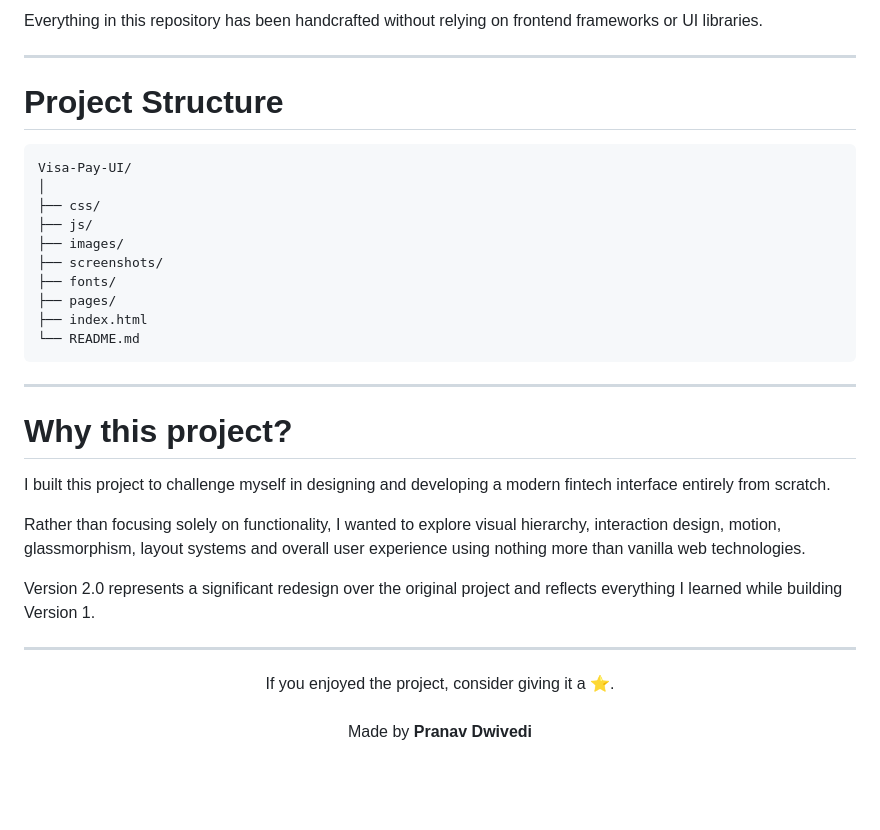
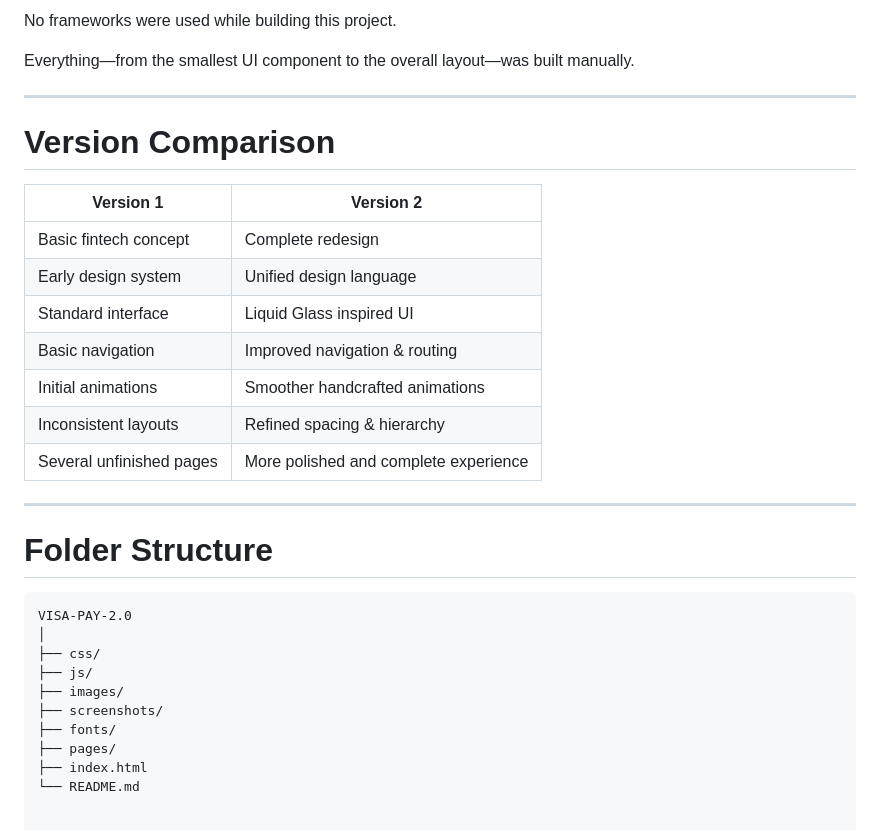
Before and after one commit to pranav-pramod-dwivedi/VISA-PAY-2.0, a Markdown page: README.md, the part around one of its changes. GitHub-like rendering; blank space fills up the shorter version.

````diff
--- a/README.md
+++ b/README.md
@@ -144,12 +178,28 @@ No templates.
 
-Everything in this repository has been handcrafted without relying on frontend frameworks or UI libraries.
+No frameworks were used while building this project.
+
+Everything—from the smallest UI component to the overall layout—was built manually.
 
 ---
 
-# Project Structure
+# Version Comparison
+
+| Version 1 | Version 2 |
+|------------|------------|
+| Basic fintech concept | Complete redesign |
+| Early design system | Unified design language |
+| Standard interface | Liquid Glass inspired UI |
+| Basic navigation | Improved navigation & routing |
+| Initial animations | Smoother handcrafted animations |
+| Inconsistent layouts | Refined spacing & hierarchy |
+| Several unfinished pages | More polished and complete experience |
+
+---
+
+# Folder Structure
 
 ```text
-Visa-Pay-UI/
+VISA-PAY-2.0
 │
 ├── css/
 ├── js/
@@ -159,22 +209,3 @@ Visa-Pay-UI/
 ├── pages/
 ├── index.html
 └── README.md
-```
-
----
-
-# Why this project?
-
-I built this project to challenge myself in designing and developing a modern fintech interface entirely from scratch.
-
-Rather than focusing solely on functionality, I wanted to explore visual hierarchy, interaction design, motion, glassmorphism, layout systems and overall user experience using nothing more than vanilla web technologies.
-
-Version 2.0 represents a significant redesign over the original project and reflects everything I learned while building Version 1.
-
----
-
-<p align="center">
-If you enjoyed the project, consider giving it a ⭐.
-<br><br>
-Made by <b>Pranav Dwivedi</b>
-</p>
````
Also changed, not shown: other parts of README.md (+96 -62 lines).
